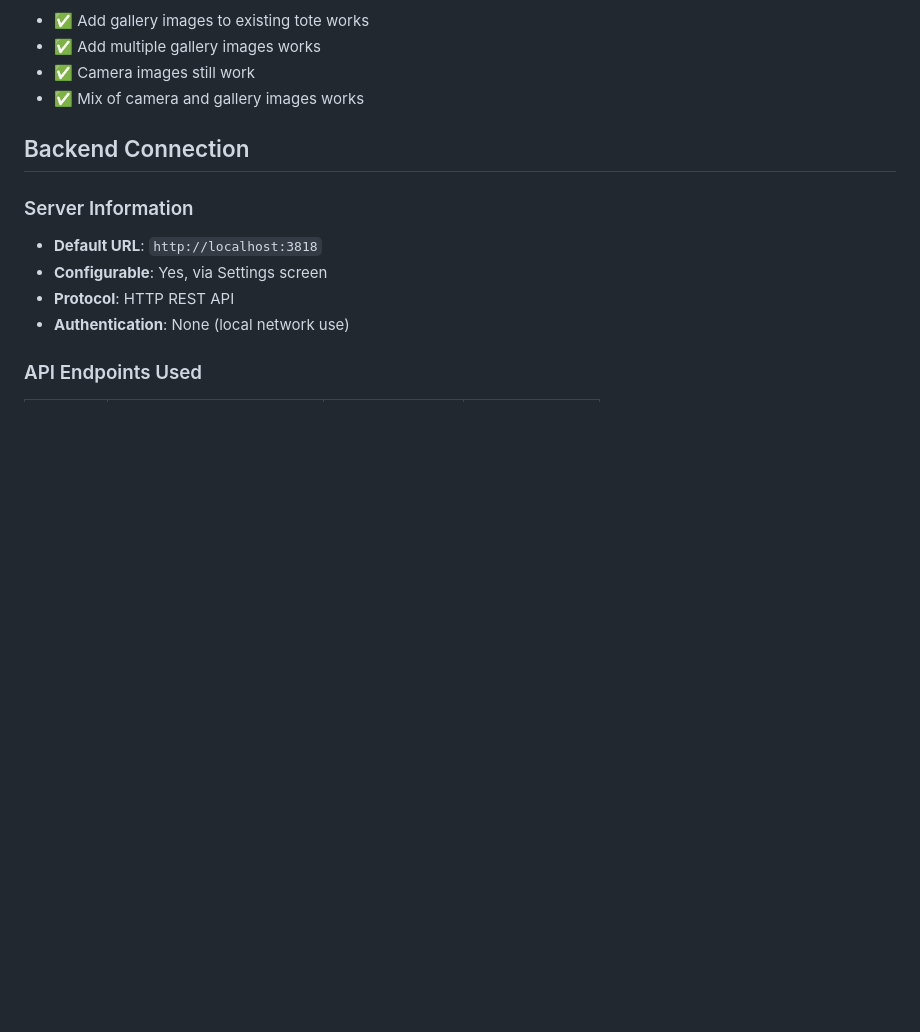
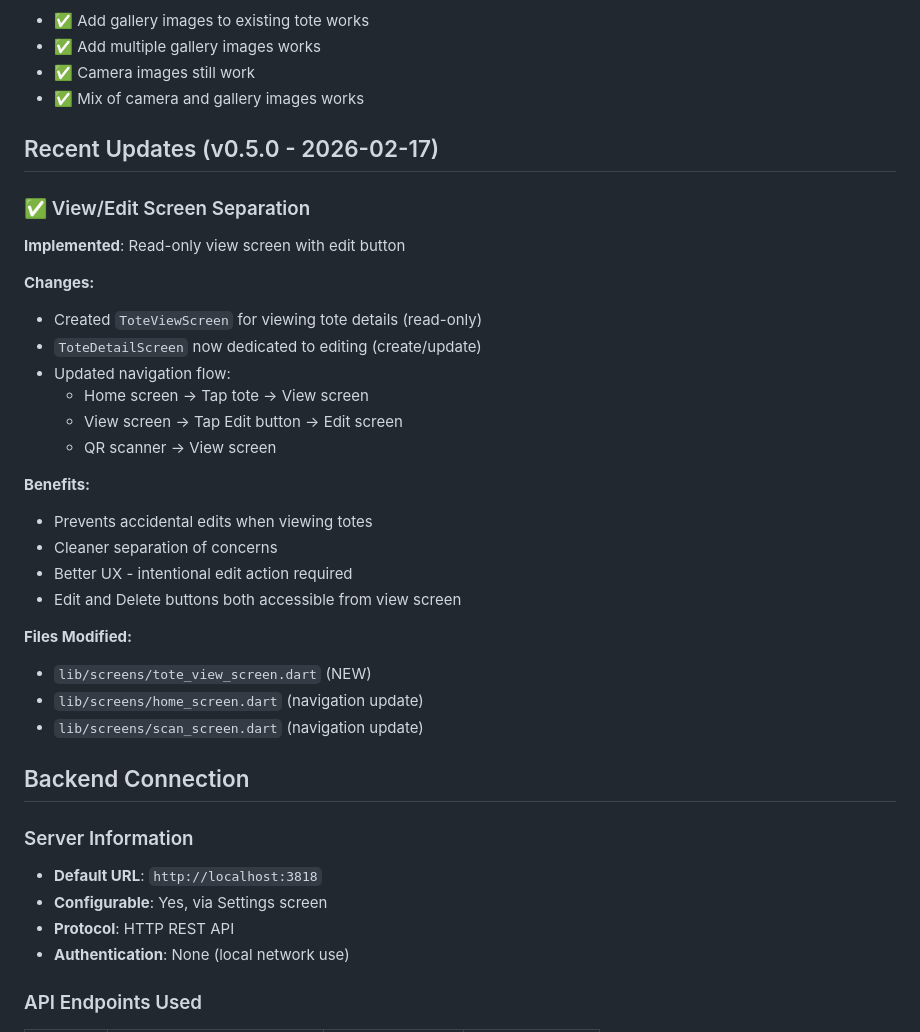
Before and after one commit to lbradshaw/kontainer_companion, a Markdown page: SESSION-PROGRESS.md, the part around one of its changes. GitHub-like rendering; blank space fills up the shorter version.

```diff
--- a/SESSION-PROGRESS.md
+++ b/SESSION-PROGRESS.md
@@ -152,6 +154,31 @@ ToteTrax Mobile is a Flutter-based mobile companion app for the ToteTrax storage
 - ✅ Add multiple gallery images works
 - ✅ Camera images still work
 - ✅ Mix of camera and gallery images works
+
+## Recent Updates (v0.5.0 - 2026-02-17)
+
+### ✅ View/Edit Screen Separation
+
+**Implemented**: Read-only view screen with edit button
+
+**Changes:**
+- Created `ToteViewScreen` for viewing tote details (read-only)
+- `ToteDetailScreen` now dedicated to editing (create/update)
+- Updated navigation flow:
+  - Home screen → Tap tote → View screen
+  - View screen → Tap Edit button → Edit screen
+  - QR scanner → View screen
+
+**Benefits:**
+- Prevents accidental edits when viewing totes
+- Cleaner separation of concerns
+- Better UX - intentional edit action required
+- Edit and Delete buttons both accessible from view screen
+
+**Files Modified:**
+- `lib/screens/tote_view_screen.dart` (NEW)
+- `lib/screens/home_screen.dart` (navigation update)
+- `lib/screens/scan_screen.dart` (navigation update)
 
 ## Backend Connection
 
```
Also changed, not shown: other parts of SESSION-PROGRESS.md (+53 -42 lines).
